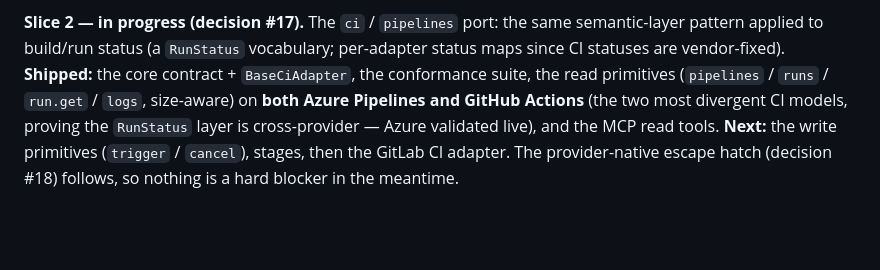
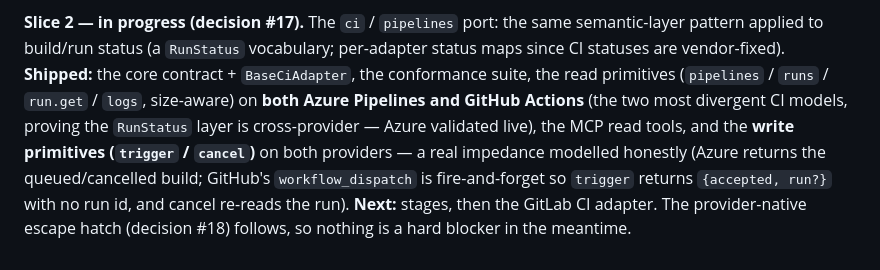
Before and after one commit to loncadev/baron, a Markdown page: ARCHITECTURE.md, the part around the change. GitHub-like rendering; blank space fills up the shorter version.

Commit message:
docs(architecture): ci write primitives (trigger/cancel) shipped on both providers

```diff
--- a/ARCHITECTURE.md
+++ b/ARCHITECTURE.md
@@ -195,6 +195,8 @@ applied to build/run status (a `RunStatus` vocabulary; per-adapter status maps s
 vendor-fixed). **Shipped:** the core contract + `BaseCiAdapter`, the conformance suite, the read
 primitives (`pipelines` / `runs` / `run.get` / `logs`, size-aware) on **both Azure Pipelines and
 GitHub Actions** (the two most divergent CI models, proving the `RunStatus` layer is cross-provider —
-Azure validated live), and the MCP read tools. **Next:** the write primitives (`trigger` / `cancel`),
-stages, then the GitLab CI adapter. The provider-native escape hatch (decision #18) follows, so
-nothing is a hard blocker in the meantime.
+Azure validated live), the MCP read tools, and the **write primitives (`trigger` / `cancel`)** on both
+providers — a real impedance modelled honestly (Azure returns the queued/cancelled build; GitHub's
+`workflow_dispatch` is fire-and-forget so `trigger` returns `{accepted, run?}` with no run id, and
+cancel re-reads the run). **Next:** stages, then the GitLab CI adapter. The provider-native escape
+hatch (decision #18) follows, so nothing is a hard blocker in the meantime.
```
